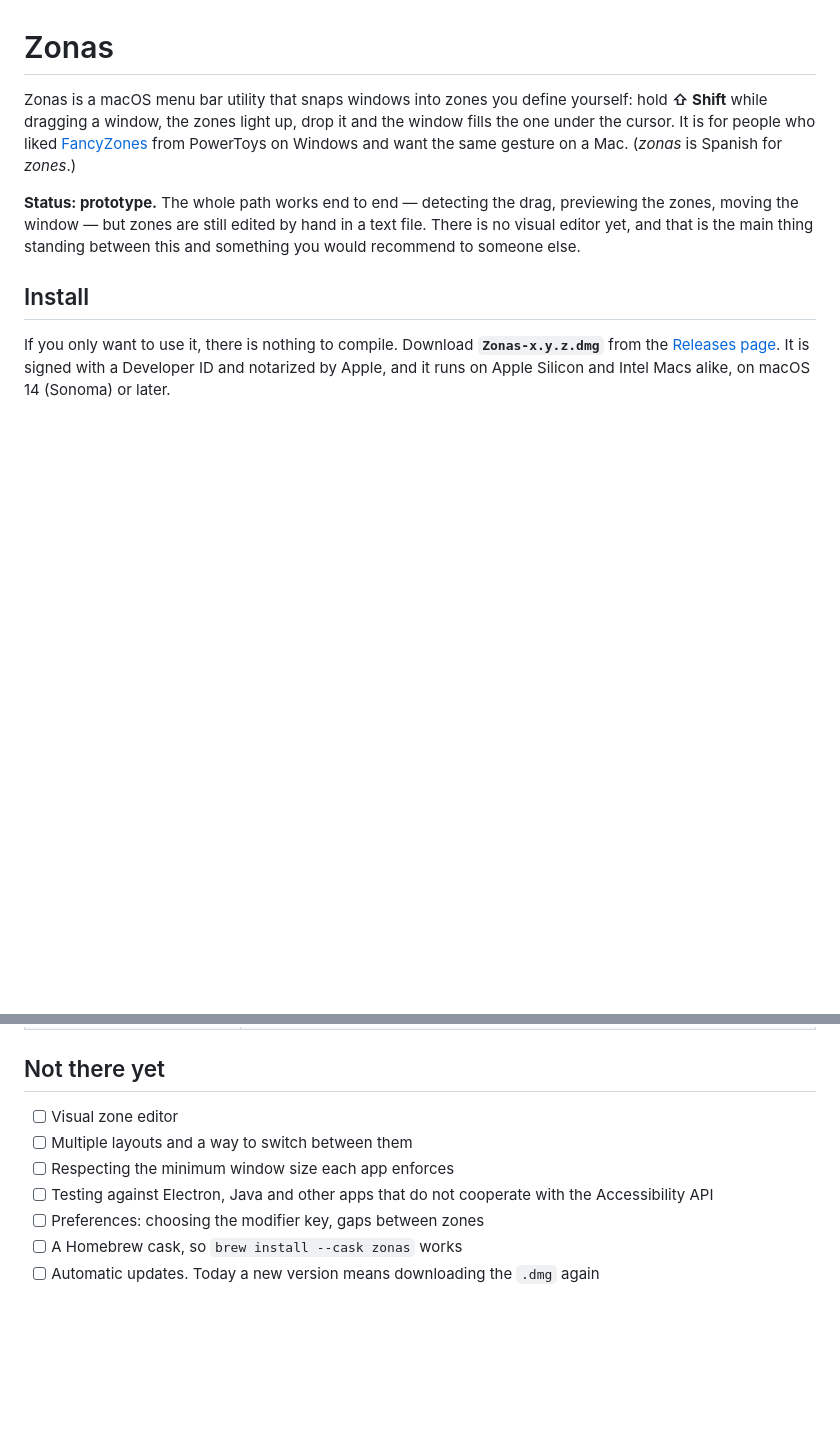
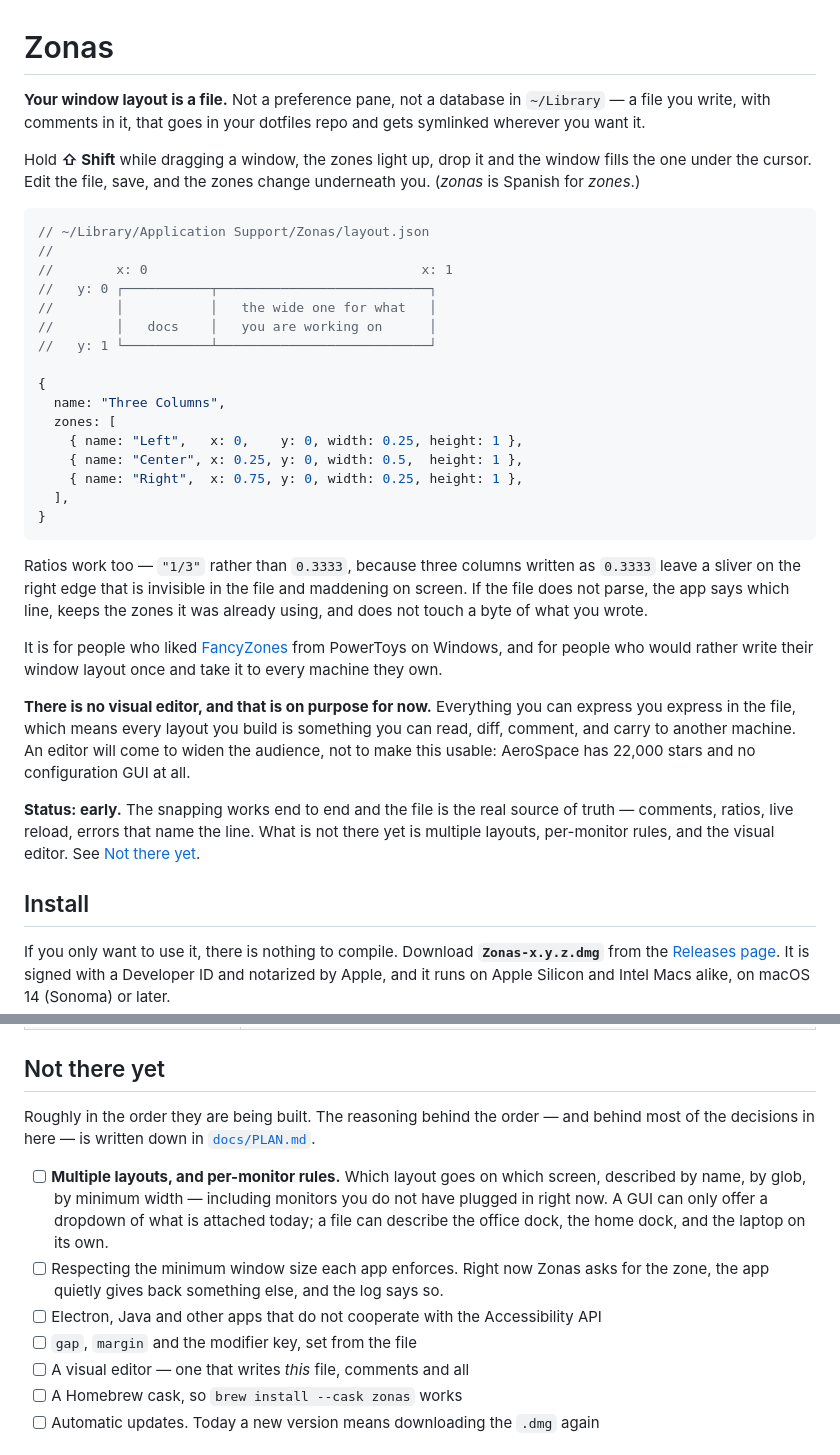
Before and after one commit to pablocaviglia-uy/zonas, a Markdown page: README.md, 2 parts joined by grey strips. GitHub-like rendering; blank space fills up the shorter version.

Commit message:
Lead with the file, stop apologising for the editor
The README opened by calling the missing visual editor "the main thing
standing between this and something you would recommend to someone else".
That was written before the file became the truth, and it is now the exact
opposite of the pitch: the thing it apologised for is the product.

docs/PLAN.md §7 has the argument with numbers. AeroSpace has 22,133 stars
in three years with no configuration GUI at all, against Amethyst's 16,201
in thirteen years doing the same thing with one. The editor widens the
audience; it is not what makes this worth using. And §9 has the other
half: Rectangle has 29,617 stars and MacsyZones, the leader at custom
zones, has 871 — a factor of 34 between "I want to move windows" and "I
want to draw zones". Leading with the zones puts this in the small bucket.

So it opens with the file now, with a real one you can read, and says out
loud that there is no editor and why that is fine for the moment. The
roadmap is reordered to match what is actually being built next, and
points at the plan for the reasoning.

The repository description and topics were also empty, which is passive
discovery switched off for no reason.

Co-Authored-By: Claude Opus 5 <noreply@anthropic.com>

````diff
--- a/README.md
+++ b/README.md
@@ -1,24 +1,62 @@
 # Zonas
 
-Zonas is a macOS menu bar utility that snaps windows into zones you define
-yourself: hold **⇧ Shift** while dragging a window, the zones light up, drop it
-and the window fills the one under the cursor. It is for people who liked
+**Your window layout is a file.** Not a preference pane, not a database in
+`~/Library` — a file you write, with comments in it, that goes in your dotfiles
+repo and gets symlinked wherever you want it.
+
+Hold **⇧ Shift** while dragging a window, the zones light up, drop it and the
+window fills the one under the cursor. Edit the file, save, and the zones change
+underneath you. (*zonas* is Spanish for *zones*.)
+
+```js
+// ~/Library/Application Support/Zonas/layout.json
+//
+//        x: 0                                   x: 1
+//   y: 0 ┌───────────┬───────────────────────────┐
+//        │           │   the wide one for what   │
+//        │   docs    │   you are working on      │
+//   y: 1 └───────────┴───────────────────────────┘
+
+{
+  name: "Three Columns",
+  zones: [
+    { name: "Left",   x: 0,    y: 0, width: 0.25, height: 1 },
+    { name: "Center", x: 0.25, y: 0, width: 0.5,  height: 1 },
+    { name: "Right",  x: 0.75, y: 0, width: 0.25, height: 1 },
+  ],
+}
+```
+
+Ratios work too — `"1/3"` rather than `0.3333`, because three columns written as
+`0.3333` leave a sliver on the right edge that is invisible in the file and
+maddening on screen. If the file does not parse, the app says which line, keeps
+the zones it was already using, and does not touch a byte of what you wrote.
+
+It is for people who liked
 [FancyZones](https://learn.microsoft.com/en-us/windows/powertoys/fancyzones)
-from PowerToys on Windows and want the same gesture on a Mac. (*zonas* is
-Spanish for *zones*.)
+from PowerToys on Windows, and for people who would rather write their window
+layout once and take it to every machine they own.
 
 <!--
   DEMO GIF GOES HERE.
-  Record a window being dragged with Shift held down: the zones appearing,
-  the one under the cursor highlighting, the window snapping on release.
+  Two halves, and the second one is the pitch: a window being dragged with
+  Shift held — zones appearing, the one under the cursor highlighting, the
+  window snapping on release — and then the file being edited in vim,
+  saved, and the zones changing without touching the app.
   Then replace this comment with:
   ![Zonas snapping a window into a zone](docs/demo.gif)
 -->
 
-**Status: prototype.** The whole path works end to end — detecting the drag,
-previewing the zones, moving the window — but zones are still edited by hand in
-a text file. There is no visual editor yet, and that is the main thing standing
-between this and something you would recommend to someone else.
+**There is no visual editor, and that is on purpose for now.** Everything you
+can express you express in the file, which means every layout you build is
+something you can read, diff, comment, and carry to another machine. An editor
+will come to widen the audience, not to make this usable: AeroSpace has 22,000
+stars and no configuration GUI at all.
+
+**Status: early.** The snapping works end to end and the file is the real
+source of truth — comments, ratios, live reload, errors that name the line. What
+is not there yet is multiple layouts, per-monitor rules, and the visual editor.
+See [Not there yet](#not-there-yet).
 
 ## Install
 
@@ -418,11 +456,22 @@ laziness, it is that every signature invalidates the previous ticket.
 
 ## Not there yet
 
-- [ ] Visual zone editor
-- [ ] Multiple layouts and a way to switch between them
-- [ ] Respecting the minimum window size each app enforces
-- [ ] Testing against Electron, Java and other apps that do not cooperate with the Accessibility API
-- [ ] Preferences: choosing the modifier key, gaps between zones
+Roughly in the order they are being built. The reasoning behind the order — and
+behind most of the decisions in here — is written down in
+[`docs/PLAN.md`](docs/PLAN.md).
+
+- [ ] **Multiple layouts, and per-monitor rules.** Which layout goes on which
+      screen, described by name, by glob, by minimum width — including monitors
+      you do not have plugged in right now. A GUI can only offer a dropdown of
+      what is attached today; a file can describe the office dock, the home
+      dock, and the laptop on its own.
+- [ ] Respecting the minimum window size each app enforces. Right now Zonas asks
+      for the zone, the app quietly gives back something else, and the log says
+      so.
+- [ ] Electron, Java and other apps that do not cooperate with the
+      Accessibility API
+- [ ] `gap`, `margin` and the modifier key, set from the file
+- [ ] A visual editor — one that writes *this* file, comments and all
 - [ ] A Homebrew cask, so `brew install --cask zonas` works
 - [ ] Automatic updates. Today a new version means downloading the `.dmg` again
 
````
